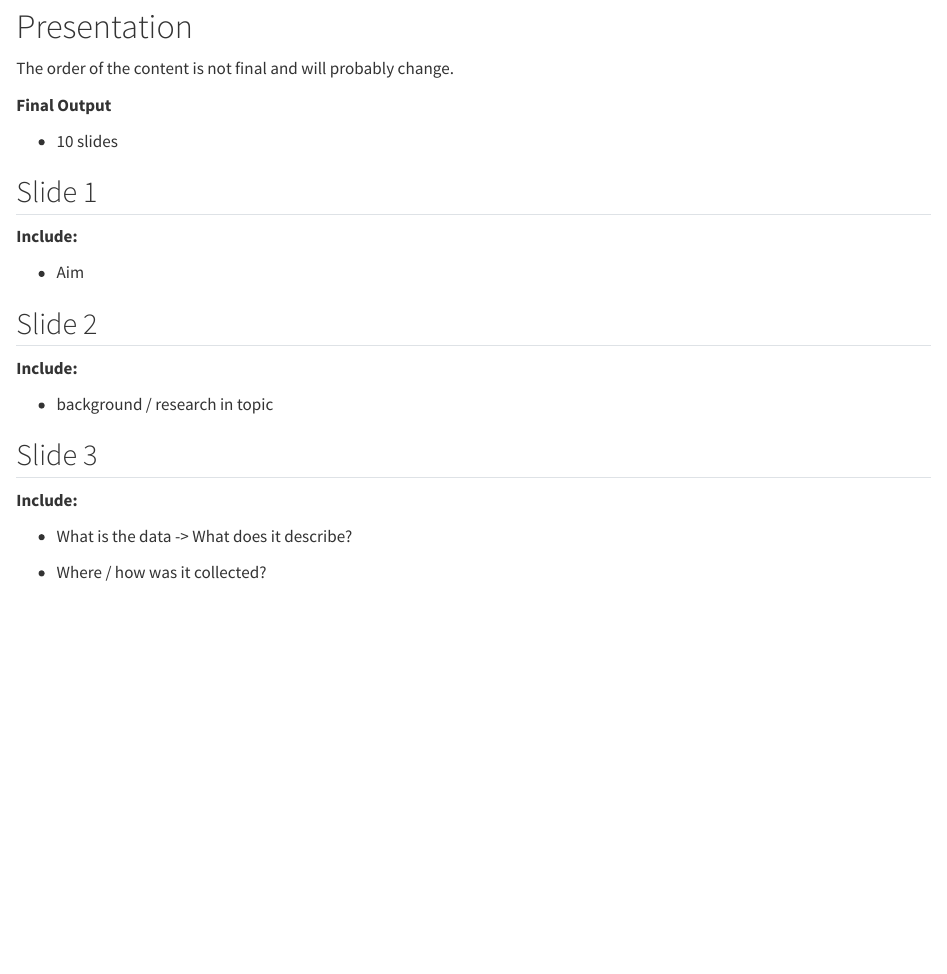
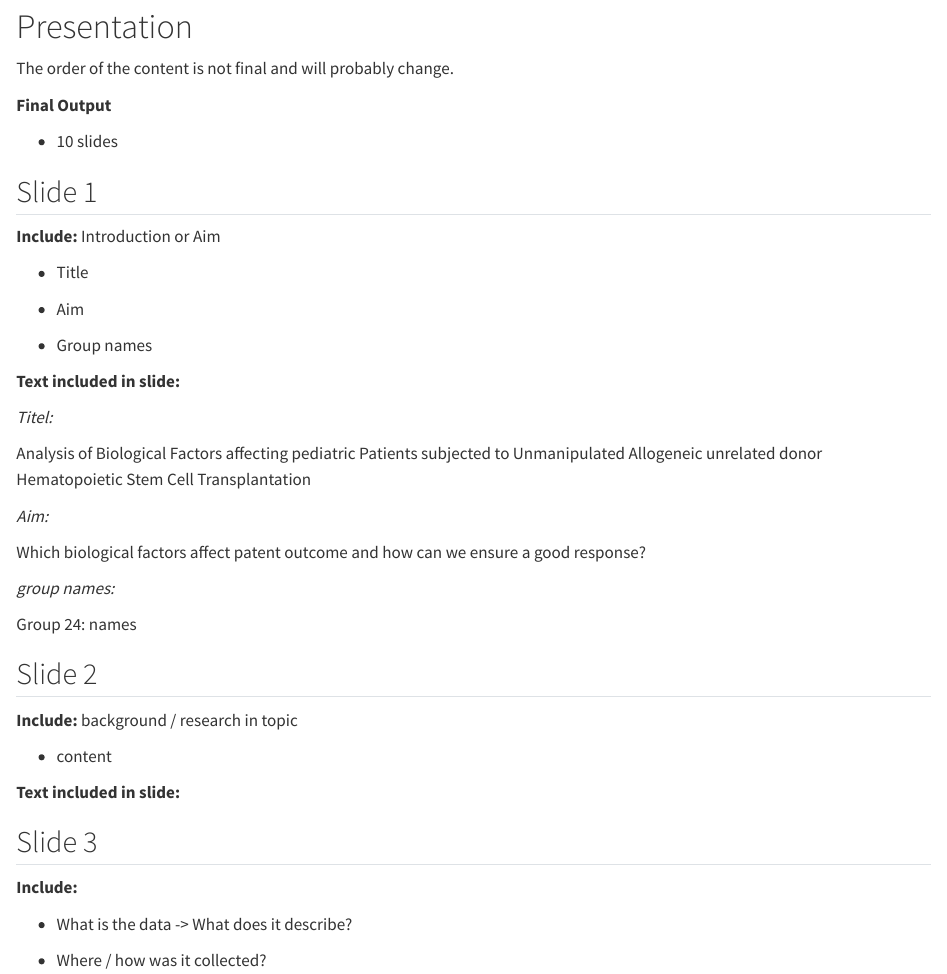
Before and after one commit to rforbiodatascience25/group_24_project, a Quarto document (presentation.qmd): the page in a window 1100 px wide, from 110 px down. Rendered offline with R 4.5, knitr and Pandoc in place of Quarto, with nearby package versions.

Commit message:
add: slide 1 text

```diff
--- a/presentation.qmd
+++ b/presentation.qmd
@@ -15,15 +15,35 @@ The order of the content is not final and will probably change.
 
 ## Slide 1
 
-**Include:**
+**Include:** Introduction or Aim
+
+-   Title
 
 -   Aim
 
+-   Group names
+
+**Text included in slide:**
+
+*Titel:*
+
+Analysis of Biological Factors affecting pediatric Patients subjected to Unmanipulated Allogeneic unrelated donor Hematopoietic Stem Cell Transplantation
+
+*Aim:*
+
+Which biological factors affect patent outcome and how can we ensure a good response?
+
+*group names:*
+
+Group 24: names
+
 ## Slide 2
 
-**Include:**
+**Include:** background / research in topic
 
--   background / research in topic
+-   content
+
+**Text included in slide:**
 
 ## Slide 3
 
```
